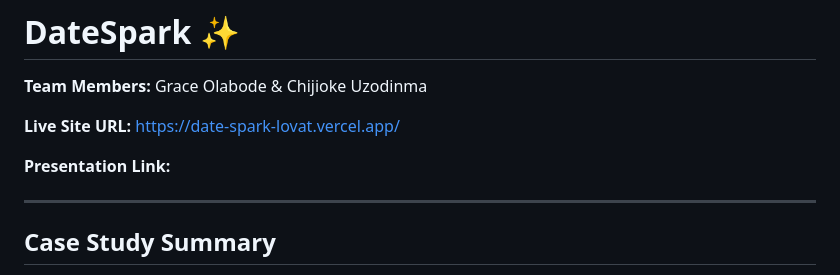
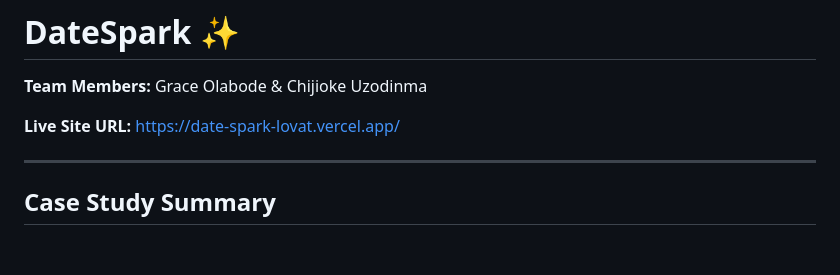
Before and after one commit to Chijex5/DateSpark, a Markdown page: README.md, the part around the change. Rendered like a GitHub page; blank space fills up the shorter version.

```diff
--- a/README.md
+++ b/README.md
@@ -4,7 +4,6 @@
 
 **Live Site URL:** https://date-spark-lovat.vercel.app/
 
-**Presentation Link:**
 
 ---
 
```
